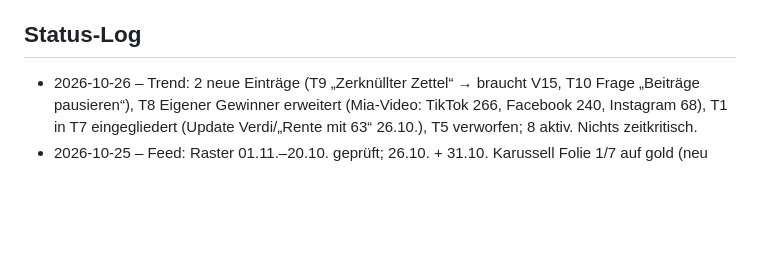
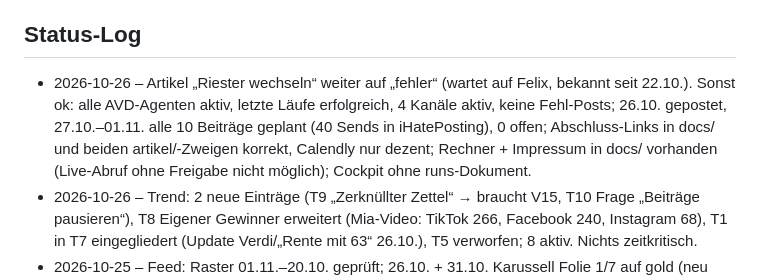
Before and after one commit to rente-einfach-erledigt/rente-einfach-erledigt.github.io, a Markdown page: manager.md, the part around the change. GitHub-like rendering; blank space fills up the shorter version.

Commit message:
Manager: Status 2026-10-26

```diff
--- a/manager.md
+++ b/manager.md
@@ -21,6 +21,7 @@ Vorschläge haben eine Nummer (V1, V2 …) und einen Status: offen | angenommen
 - V15 (2026-10-26, offen) – Neue video.py-Szene `zettel` für Trend T9 („Zerknüllter Zettel“): zerknülltes Papier faltet sich in ~0,8 s auf (Knitter-Textur, leichte Schatten), darauf 1–2 Zeilen in Handschrift-Optik, *Betonung* in Akzentfarbe; Parameter `text`, optional `kick`. Braucht eine frei lizenzierte Handschrift-Schrift (z. B. Google Fonts/OFL) in fonts/. Warum: Reel-Trend „Wadded Paper Message“ (Your Social Team, 05.10.2026), faceless, ohne Fremdmusik; direkte Ansprache gegen „Aufrufe ohne Reaktion“. Aufwand Felix: nur OK geben.
 
 ## Status-Log
+- 2026-10-26 – Artikel „Riester wechseln“ weiter auf „fehler“ (wartet auf Felix, bekannt seit 22.10.). Sonst ok: alle AVD-Agenten aktiv, letzte Läufe erfolgreich, 4 Kanäle aktiv, keine Fehl-Posts; 26.10. gepostet, 27.10.–01.11. alle 10 Beiträge geplant (40 Sends in iHatePosting), 0 offen; Abschluss-Links in docs/ und beiden artikel/-Zweigen korrekt, Calendly nur dezent; Rechner + Impressum in docs/ vorhanden (Live-Abruf ohne Freigabe nicht möglich); Cockpit ohne runs-Dokument.
 - 2026-10-26 – Trend: 2 neue Einträge (T9 „Zerknüllter Zettel“ → braucht V15, T10 Frage „Beiträge pausieren“), T8 Eigener Gewinner erweitert (Mia-Video: TikTok 266, Facebook 240, Instagram 68), T1 in T7 eingegliedert (Update Verdi/„Rente mit 63“ 26.10.), T5 verworfen; 8 aktiv. Nichts zeitkritisch.
 - 2026-10-25 – Feed: Raster 01.11.–20.10. geprüft; 26.10. + 31.10. Karussell Folie 1/7 auf gold (neu gerendert, 4 Entwürfe aktualisiert), Reels Di 27.10.↔Sa 31.10. getauscht (Selbstständige/Familien entzerrt); offen bleibt Fr/Do 2× Familien + 3 Karussells in Folge (Termine gebunden)
 - 2026-10-25 – 11 Beiträge offen (26.10.–01.11.: 7 Karussells, 4 Videos), keiner freigegeben → ab morgen 07:30 nichts geplant; Regel-Prüfung aller 11 ok (Folie 1/letzte Folie angesehen, Captions, Zahlen nachgerechnet). Artikel „Riester wechseln“ weiter auf „fehler“. Sonst ok: alle AVD-Agenten aktiv, letzte Läufe erfolgreich (Wochen-/Video-Agent heute), Feed-Agent heute 21:12; 4 Kanäle aktiv, keine Fehl-Posts; Abschluss-Links in docs/ und beiden artikel/-Zweigen korrekt, Calendly dezent, Rechner + Impressum im Quelltext (Live-Abruf blockiert); Cockpit ohne runs-Dokument
```
